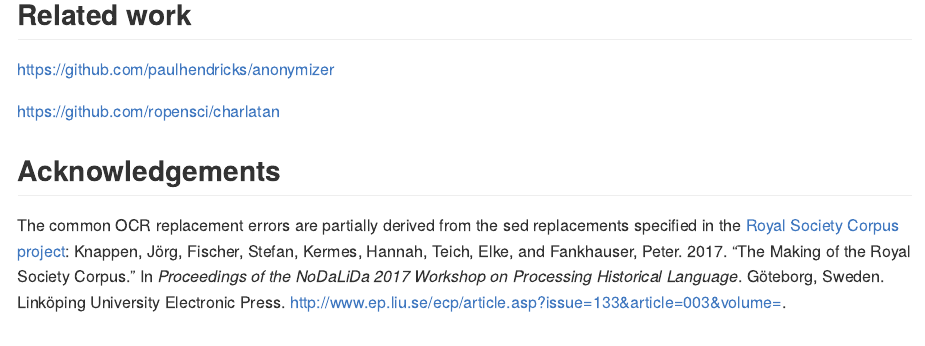
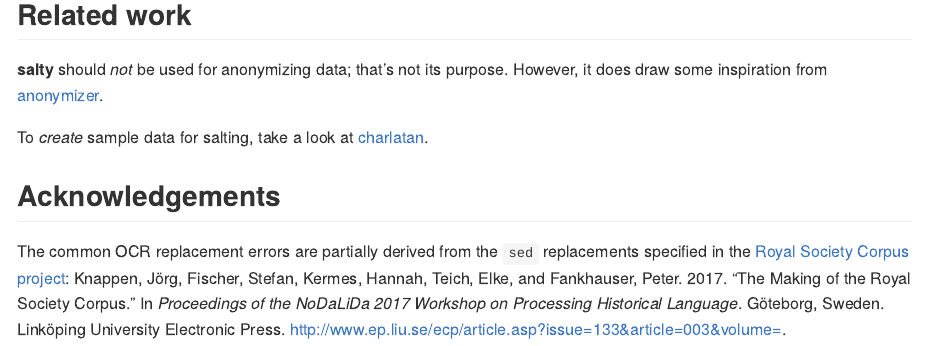
Before and after one commit to mdlincoln/salty, an R Markdown document (README.Rmd): the page in a window 1100 px wide, from 2860 px down. Rendered offline with R 4.5, knitr and Pandoc, with nearby package versions; some code elsewhere in the file could not run offline; badge pictures from the web are left out.

Commit message:
clarify the Related work section of README

```diff
--- a/README.Rmd
+++ b/README.Rmd
@@ -98,10 +98,11 @@ salt_na(sample_names, p = 0.5)
 
 ## Related work
 
-https://github.com/paulhendricks/anonymizer
+**salty** should _not_ be used for anonymizing data; that's not its purpose.
+However, it does draw some inspiration from [anonymizer](https://github.com/paulhendricks/anonymizer).
 
-https://github.com/ropensci/charlatan
+To _create_ sample data for salting, take a look at [charlatan](https://github.com/ropensci/charlatan).
 
 ## Acknowledgements
 
-The common OCR replacement errors are partially derived from the sed replacements specified in the [Royal Society Corpus project](http://fedora.clarin-d.uni-saarland.de/rsc/access.html): Knappen, Jörg, Fischer, Stefan, Kermes, Hannah, Teich, Elke, and Fankhauser, Peter. 2017. "The Making of the Royal Society Corpus." In _Proceedings of the NoDaLiDa 2017 Workshop on Processing Historical Language_. Göteborg, Sweden. Linköping University Electronic Press. <http://www.ep.liu.se/ecp/article.asp?issue=133&article=003&volume=>.
+The common OCR replacement errors are partially derived from the `sed` replacements specified in the [Royal Society Corpus project](http://fedora.clarin-d.uni-saarland.de/rsc/access.html): Knappen, Jörg, Fischer, Stefan, Kermes, Hannah, Teich, Elke, and Fankhauser, Peter. 2017. "The Making of the Royal Society Corpus." In _Proceedings of the NoDaLiDa 2017 Workshop on Processing Historical Language_. Göteborg, Sweden. Linköping University Electronic Press. <http://www.ep.liu.se/ecp/article.asp?issue=133&article=003&volume=>.
```
